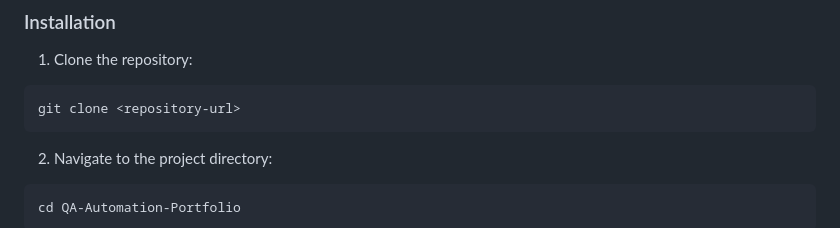
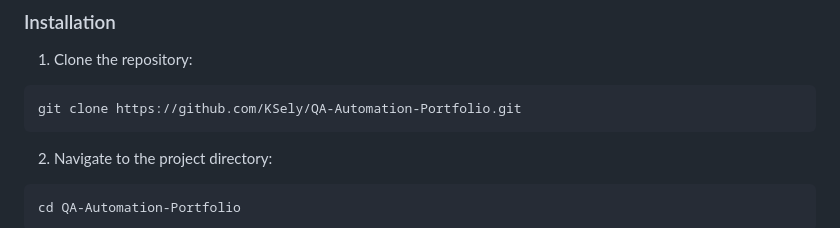
Before and after one commit to KSely/QA-Automation-Portfolio, a Markdown page: README.md, the part around the change. Drawn GitHub-style.

Commit message:
Update repository URL in README

````diff
--- a/README.md
+++ b/README.md
@@ -226,7 +226,7 @@ Before running the application, make sure the following are installed:
 1. Clone the repository:
 
 ```bash
-git clone <repository-url>
+git clone https://github.com/KSely/QA-Automation-Portfolio.git
 ```
 
 2. Navigate to the project directory:
````
